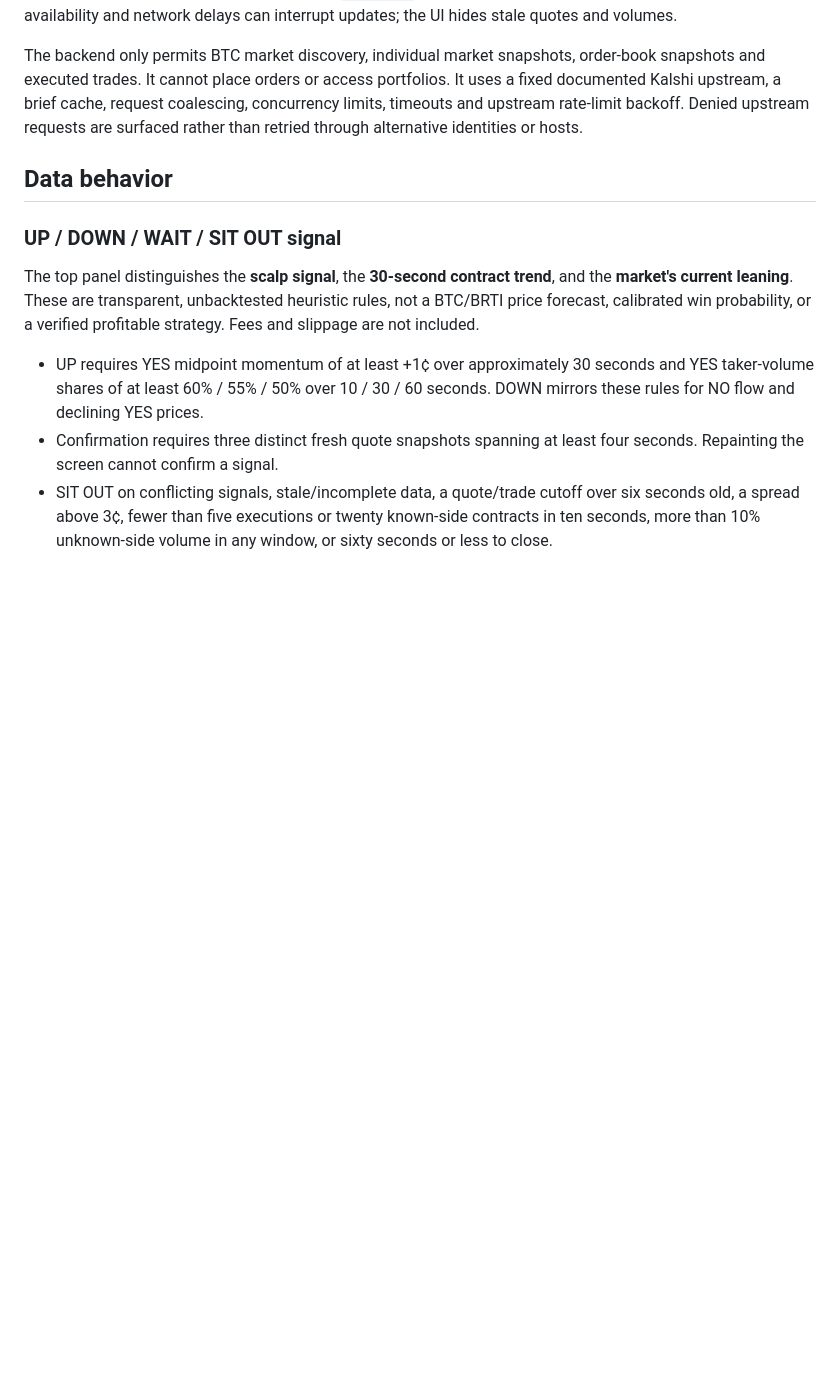
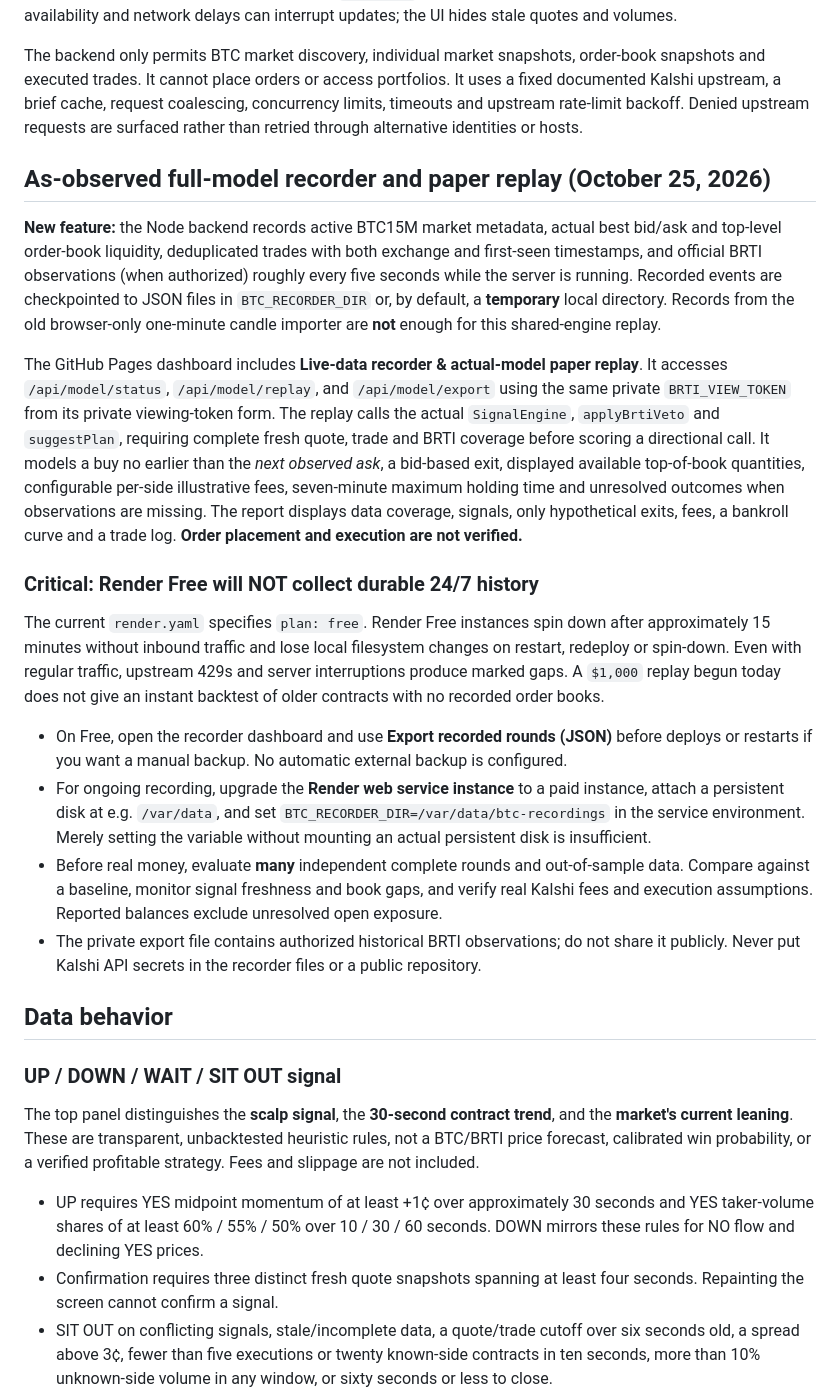
Before and after one commit to jbush2723/Btc-scalp-desk, a Markdown page: README.md, the part around the change. Drawn GitHub-style; blank space fills up the shorter version.

Commit message:
Document actual shared-model recorder, replay coverage and mandatory persistent Render storage caveat

```diff
--- a/README.md
+++ b/README.md
@@ -32,6 +32,21 @@ Open http://127.0.0.1:8787/. Install dependencies first. Public contract data ne
 Other Node hosts work too: use `HOST=0.0.0.0` and the host's `PORT`. CORS allows `https://jbush2723.github.io`; extra origins can be listed in the `ALLOWED_ORIGINS` environment variable, comma-separated. No credentials belong in `config.js` or the public repository. Hosting sleep, upstream availability and network delays can interrupt updates; the UI hides stale quotes and volumes.
 
 The backend only permits BTC market discovery, individual market snapshots, order-book snapshots and executed trades. It cannot place orders or access portfolios. It uses a fixed documented Kalshi upstream, a brief cache, request coalescing, concurrency limits, timeouts and upstream rate-limit backoff. Denied upstream requests are surfaced rather than retried through alternative identities or hosts.
+
+## As-observed full-model recorder and paper replay (October 25, 2026)
+
+**New feature:** the Node backend records active BTC15M market metadata, actual best bid/ask and top-level order-book liquidity, deduplicated trades with both exchange and first-seen timestamps, and official BRTI observations (when authorized) roughly every five seconds while the server is running. Recorded events are checkpointed to JSON files in `BTC_RECORDER_DIR` or, by default, a **temporary** local directory. Records from the old browser-only one-minute candle importer are **not** enough for this shared-engine replay.
+
+The GitHub Pages dashboard includes **Live-data recorder & actual-model paper replay**. It accesses `/api/model/status`, `/api/model/replay`, and `/api/model/export` using the same private `BRTI_VIEW_TOKEN` from its private viewing-token form. The replay calls the actual `SignalEngine`, `applyBrtiVeto` and `suggestPlan`, requiring complete fresh quote, trade and BRTI coverage before scoring a directional call. It models a buy no earlier than the *next observed ask*, a bid-based exit, displayed available top-of-book quantities, configurable per-side illustrative fees, seven-minute maximum holding time and unresolved outcomes when observations are missing. The report displays data coverage, signals, only hypothetical exits, fees, a bankroll curve and a trade log. **Order placement and execution are not verified.**
+
+### Critical: Render Free will NOT collect durable 24/7 history
+
+The current `render.yaml` specifies `plan: free`. Render Free instances spin down after approximately 15 minutes without inbound traffic and lose local filesystem changes on restart, redeploy or spin-down. Even with regular traffic, upstream 429s and server interruptions produce marked gaps. A `$1,000` replay begun today does not give an instant backtest of older contracts with no recorded order books.
+
+- On Free, open the recorder dashboard and use **Export recorded rounds (JSON)** before deploys or restarts if you want a manual backup. No automatic external backup is configured.
+- For ongoing recording, upgrade the **Render web service instance** to a paid instance, attach a persistent disk at e.g. `/var/data`, and set `BTC_RECORDER_DIR=/var/data/btc-recordings` in the service environment. Merely setting the variable without mounting an actual persistent disk is insufficient.
+- Before real money, evaluate **many** independent complete rounds and out-of-sample data. Compare against a baseline, monitor signal freshness and book gaps, and verify real Kalshi fees and execution assumptions. Reported balances exclude unresolved open exposure.
+- The private export file contains authorized historical BRTI observations; do not share it publicly. Never put Kalshi API secrets in the recorder files or a public repository.
 
 ## Data behavior
 
```
